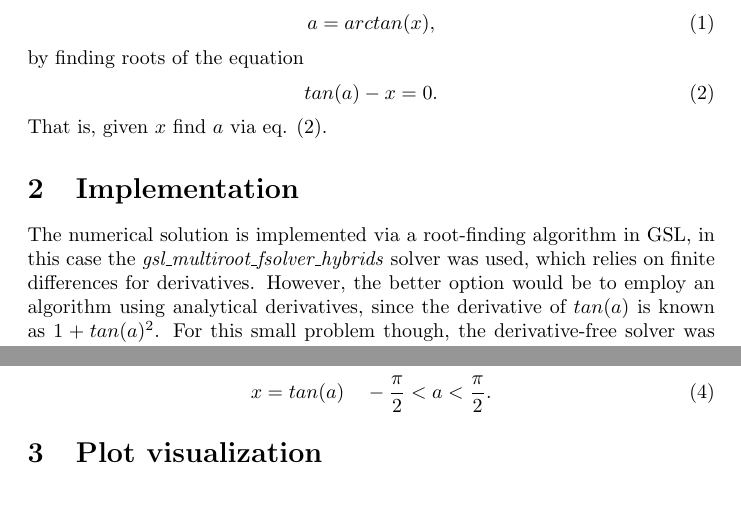
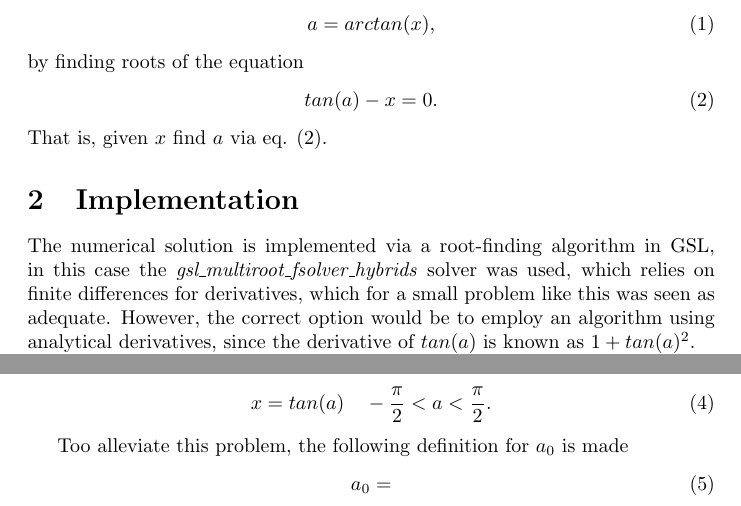
Before and after one commit to Icytroll/prog, a LaTeX problem sheet (Programming/exercise_arctan/Report.tex): two parts of page 1 of 2, joined at a grey line, cut so that both start at the same text. Compiled offline with pdfLaTeX.

Commit message:
writing on report

```diff
--- a/Programming/exercise_arctan/Report.tex
+++ b/Programming/exercise_arctan/Report.tex
@@ -23,5 +23,5 @@ by finding roots of the equation
 That is, given $x$ find $a$ via eq. (\ref{eq:tan}).
 
 \section{Implementation}
-The numerical solution is implemented via a root-finding algorithm in GSL, in this case the \textit{gsl\_multiroot\_fsolver\_hybrids} solver was used, which relies on finite differences for derivatives. However, the better option would be to employ an algorithm using analytical derivatives, since the derivative of $tan(a)$ is known as $1+tan(a)^2$. For this small problem though, the derivative-free solver was judged adequate.
+The numerical solution is implemented via a root-finding algorithm in GSL, in this case the \textit{gsl\_multiroot\_fsolver\_hybrids} solver was used, which relies on finite differences for derivatives, which for a small problem like this was seen as adequate. However, the correct option would be to employ an algorithm using analytical derivatives, since the derivative of $tan(a)$ is known as $1+tan(a)^2$.
 
@@ -34,7 +34,10 @@ with $x_0$ and $f(x_0)$ being vector quantities and $J(x_0)$ being the Jacobian
 	x = tan(a) \quad -\frac{\pi}{2}<a<\frac{\pi}{2}.
 \end{equation}
 
-
+Too alleviate this problem, the following definition for $a_0$ is made
+\begin{equation}
+	a_0 =
+\end{equation}
 
 \section{Plot visualization}
 
```
Also changed, not shown: Programming/exercise_arctan/Report.pdf, Programming/exercise_arctan/Report.tex (4 more changed lines), 2 other files.
